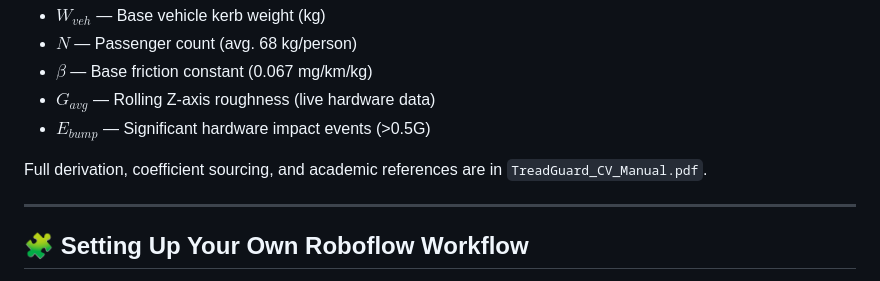
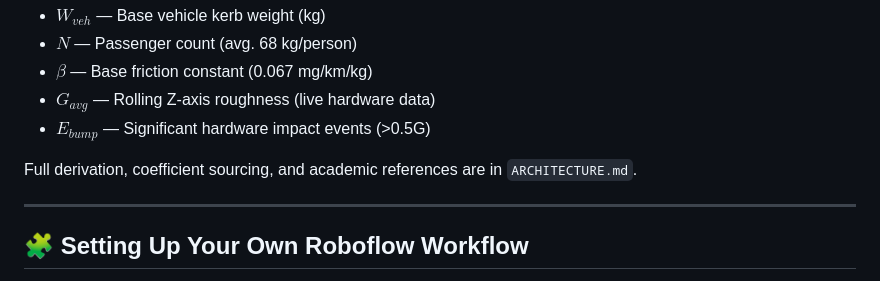
Before and after one commit to saddab-ansari/TreadGuard-CV, a Markdown page: README.md, the part around the change. Rendered like a GitHub page.

Commit message:
Update reference to ARCHITECTURE.md

```diff
--- a/README.md
+++ b/README.md
@@ -52,7 +52,7 @@ $E_{twp} = [W_{veh} + (N \times 68)] \times \beta \times [1 + (G_{avg} \times 1.
 * **$G_{avg}$** — Rolling Z-axis roughness (live hardware data)
 * **$E_{bump}$** — Significant hardware impact events (>0.5G)
 
-Full derivation, coefficient sourcing, and academic references are in `TreadGuard_CV_Manual.pdf`.
+Full derivation, coefficient sourcing, and academic references are in `ARCHITECTURE.md`.
 
 ---
 
```
